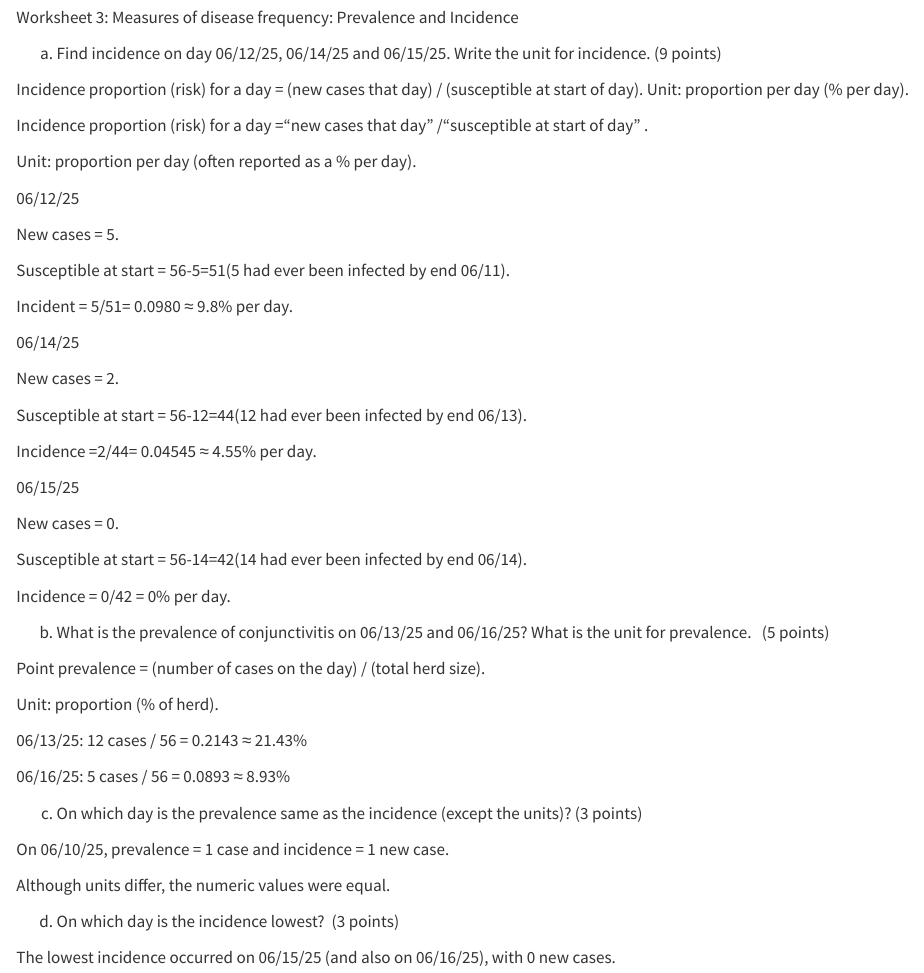
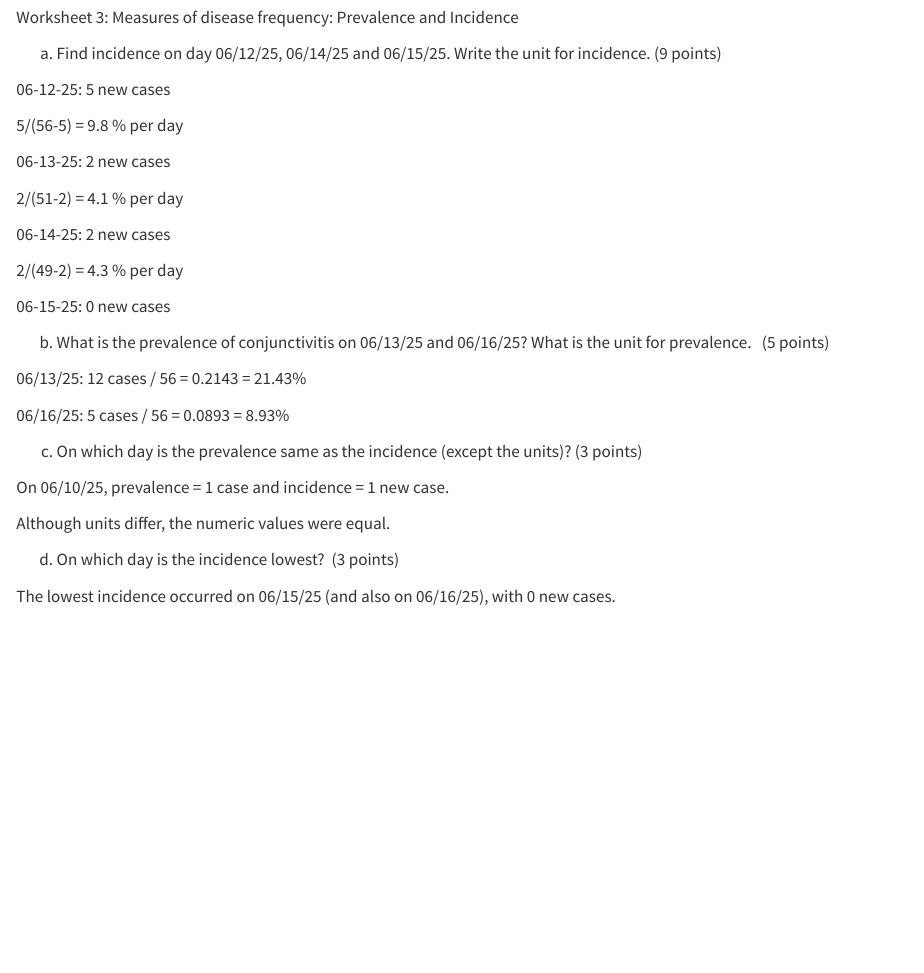
Before and after one commit to tag0063/Todd_Griffith, a Quarto document (EpiTriadqmd.qmd): the page in a window 1100 px wide, from 1620 px down. Rendered offline with R 4.5, knitr and Pandoc in place of Quarto, with nearby package versions.

Commit message:
EpiTriadqmd.qmd

```diff
--- a/EpiTriadqmd.qmd
+++ b/EpiTriadqmd.qmd
@@ -74,45 +74,25 @@ Worksheet 3: Measures of disease frequency: Prevalence and Incidence
 
 a) Find incidence on day 06/12/25, 06/14/25 and 06/15/25. Write the unit for incidence. (9 points)
 
-Incidence proportion (risk) for a day = (new cases that day) / (susceptible at start of day). Unit: proportion per day (% per day).
+06-12-25: 5 new cases
 
-Incidence proportion (risk) for a day ="new cases that day" /"susceptible at start of day" .
+5/(56-5) = 9.8 % per day
 
-Unit: proportion per day (often reported as a % per day).
+06-13-25: 2 new cases
 
-06/12/25
+2/(51-2) = 4.1 % per day
 
-New cases = 5.
+06-14-25: 2 new cases
 
-Susceptible at start = 56-5=51(5 had ever been infected by end 06/11).
+2/(49-2) = 4.3 % per day
 
-Incident = 5/51= 0.0980 ≈ 9.8% per day.
-
-06/14/25
-
-New cases = 2.
-
-Susceptible at start = 56-12=44(12 had ever been infected by end 06/13).
-
-Incidence =2/44= 0.04545 ≈ 4.55% per day.
-
-06/15/25
-
-New cases = 0.
-
-Susceptible at start = 56-14=42(14 had ever been infected by end 06/14).
-
-Incidence = 0/42 = 0% per day.
+06-15-25: 0 new cases
 
 b) What is the prevalence of conjunctivitis on 06/13/25 and 06/16/25? What is the unit for prevalence.   (5 points)
 
-Point prevalence = (number of cases on the day) / (total herd size).
+06/13/25: 12 cases / 56 = 0.2143 = 21.43%
 
-Unit: proportion (% of herd).
-
-06/13/25: 12 cases / 56 = 0.2143 ≈ 21.43%
-
-06/16/25: 5 cases / 56 = 0.0893 ≈ 8.93%
+06/16/25: 5 cases / 56 = 0.0893 = 8.93%
 
 c) On which day is the prevalence same as the incidence (except the units)? (3 points)
 
```
